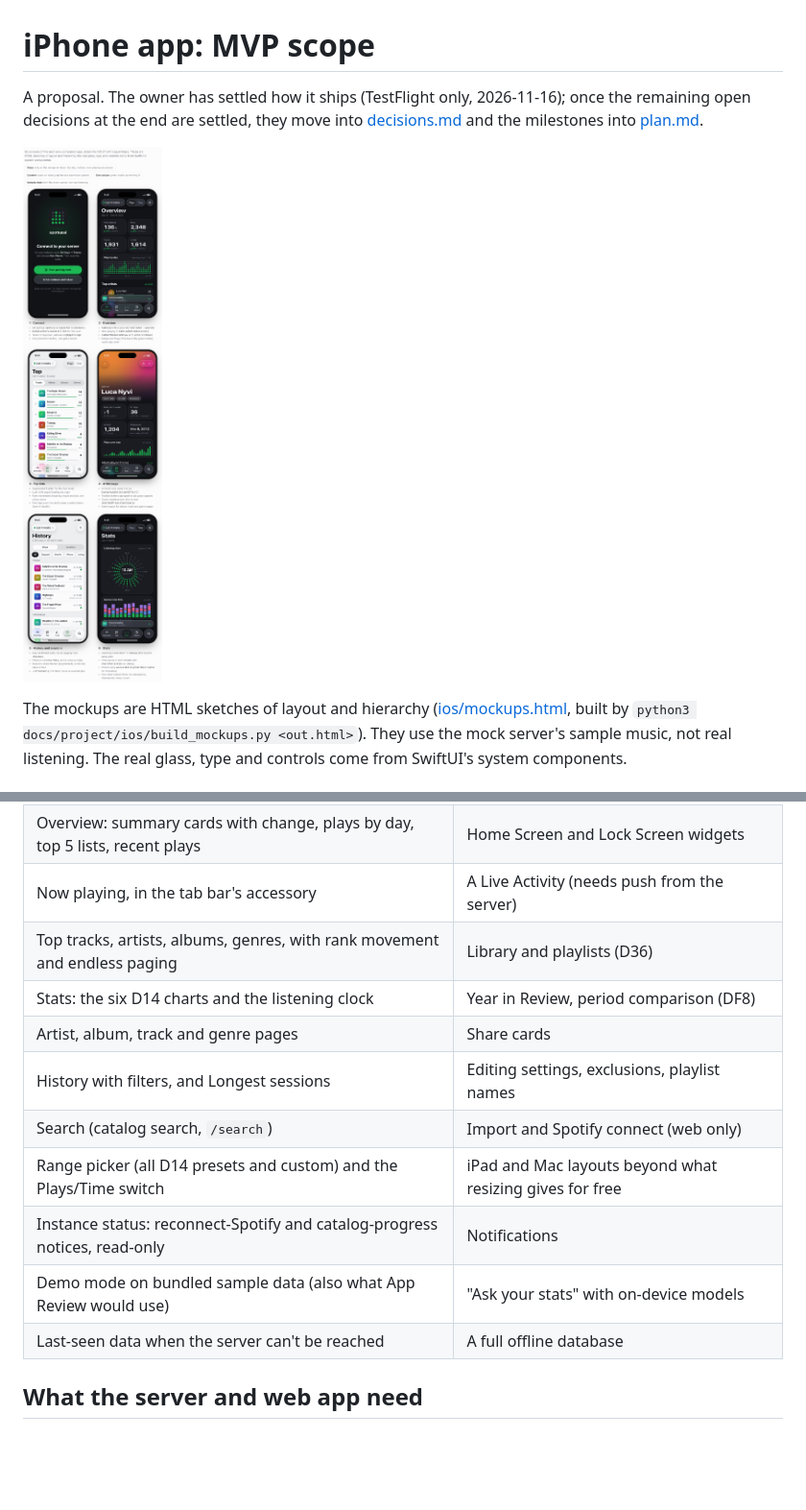
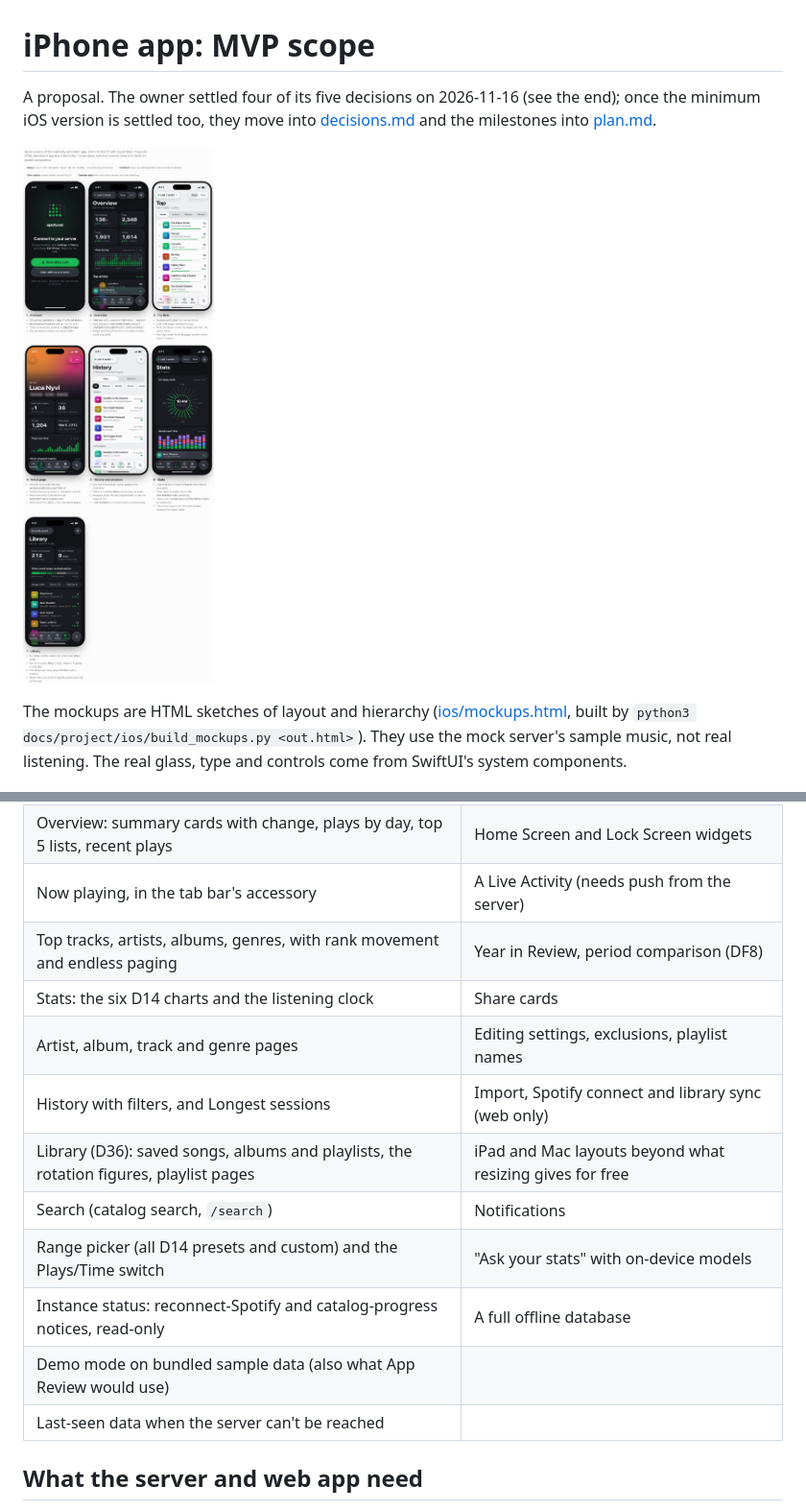
Before and after one commit to jasoncronje/spotussi, a Markdown page: docs/project/ios-mvp.md, 2 parts joined by grey strips. Shown at 96% size. Drawn GitHub-style; pictures changed too: docs/project/ios/mockups.png; blank space fills up the shorter version.

```diff
--- a/docs/project/ios-mvp.md
+++ b/docs/project/ios-mvp.md
@@ -1,4 +1,4 @@
 # iPhone app: MVP scope
 
-A proposal. The owner has settled how it ships (TestFlight only, 2026-11-16); once the remaining open decisions at the end are settled, they move into [decisions.md](decisions.md) and the milestones into [plan.md](plan.md).
+A proposal. The owner settled four of its five decisions on 2026-11-16 (see the end); once the minimum iOS version is settled too, they move into [decisions.md](decisions.md) and the milestones into [plan.md](plan.md).
 
@@ -19,15 +19,16 @@ API tokens are read-only and work in every auth mode, including behind forward a
 | Pairing: scan a QR code from Settings → Tokens, or type the address and token | Sign-in with the owner password; several instances |
 | Overview: summary cards with change, plays by day, top 5 lists, recent plays | Home Screen and Lock Screen widgets |
 | Now playing, in the tab bar's accessory | A Live Activity (needs push from the server) |
-| Top tracks, artists, albums, genres, with rank movement and endless paging | Library and playlists (D36) |
-| Stats: the six D14 charts and the listening clock | Year in Review, period comparison (DF8) |
-| Artist, album, track and genre pages | Share cards |
-| History with filters, and Longest sessions | Editing settings, exclusions, playlist names |
-| Search (catalog search, `/search`) | Import and Spotify connect (web only) |
-| Range picker (all D14 presets and custom) and the Plays/Time switch | iPad and Mac layouts beyond what resizing gives for free |
-| Instance status: reconnect-Spotify and catalog-progress notices, read-only | Notifications |
-| Demo mode on bundled sample data (also what App Review would use) | "Ask your stats" with on-device models |
-| Last-seen data when the server can't be reached | A full offline database |
+| Top tracks, artists, albums, genres, with rank movement and endless paging | Year in Review, period comparison (DF8) |
+| Stats: the six D14 charts and the listening clock | Share cards |
+| Artist, album, track and genre pages | Editing settings, exclusions, playlist names |
+| History with filters, and Longest sessions | Import, Spotify connect and library sync (web only) |
+| Library (D36): saved songs, albums and playlists, the rotation figures, playlist pages | iPad and Mac layouts beyond what resizing gives for free |
+| Search (catalog search, `/search`) | Notifications |
+| Range picker (all D14 presets and custom) and the Plays/Time switch | "Ask your stats" with on-device models |
+| Instance status: reconnect-Spotify and catalog-progress notices, read-only | A full offline database |
+| Demo mode on bundled sample data (also what App Review would use) | |
+| Last-seen data when the server can't be reached | |
 
 ## What the server and web app need
 
```
Also changed, not shown: other parts of docs/project/ios-mvp.md (+19 -13 lines), 2 other files.
